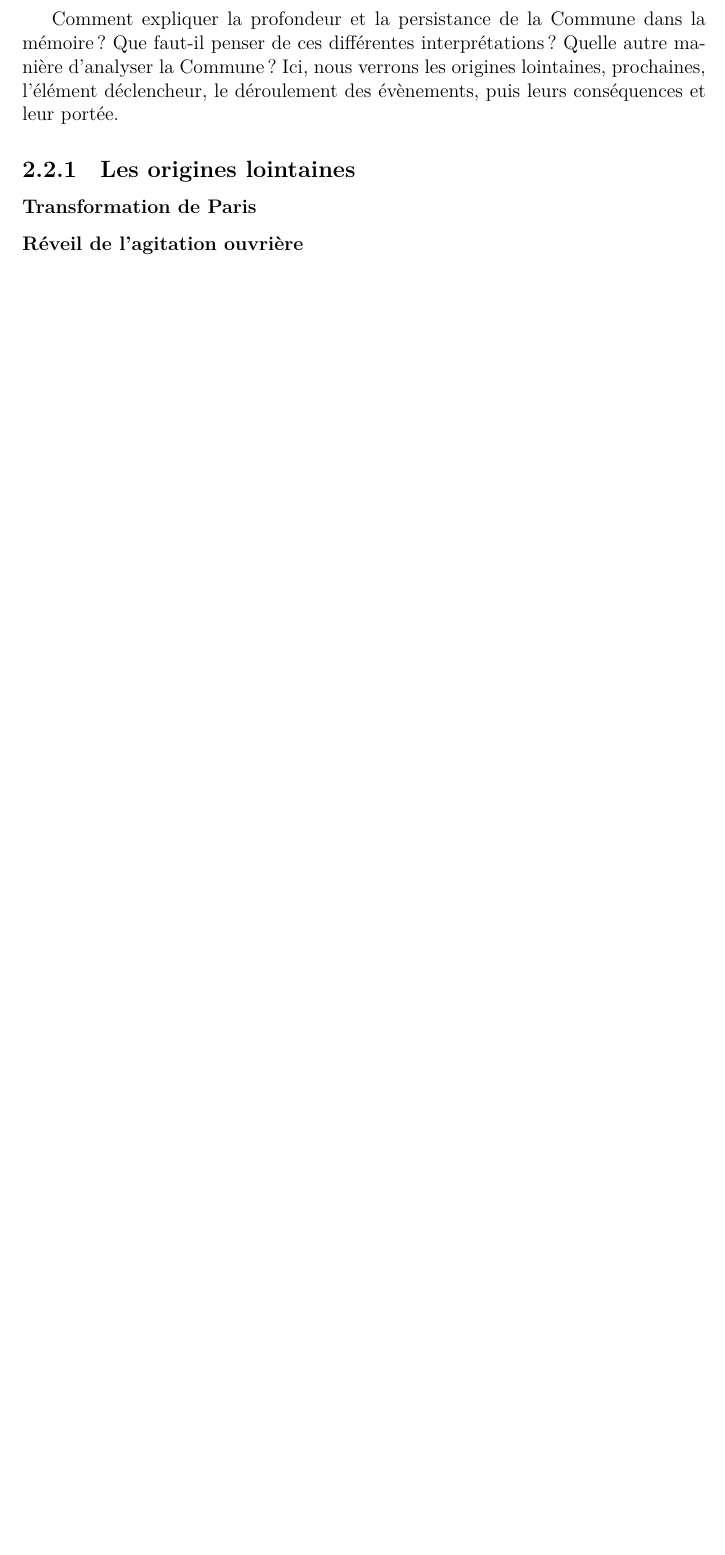
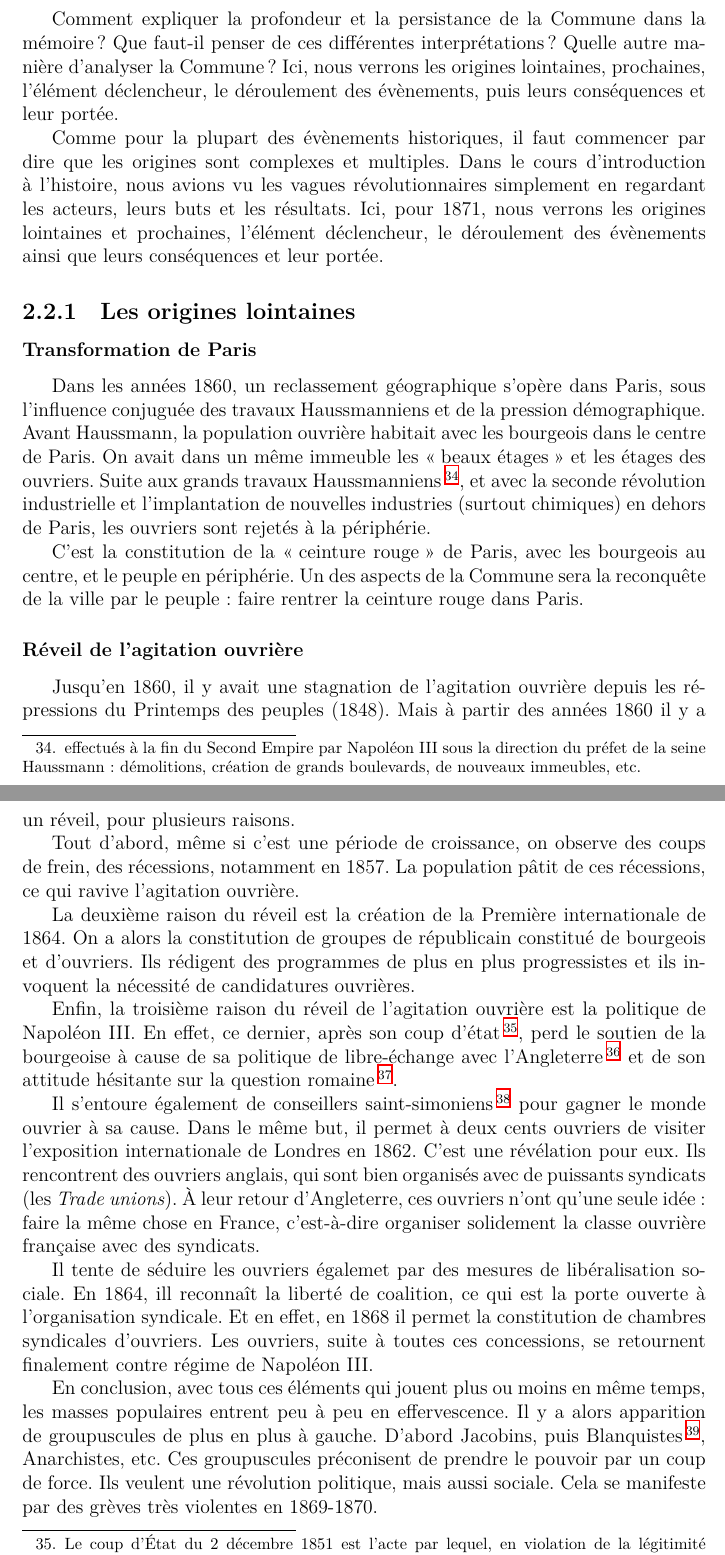
Before and after one commit to jeromevillebrun/synthese_histoire_contemporaine, a LaTeX document (main.tex): part of page 47 of 59 before the commit and two parts of pages 47 and 48 of 61 after it, the two joined at a grey line, cut so that both start at the same text, the shorter picture padded with empty space. Compiled offline with XeLaTeX.

Commit message:
réveil de l'agitation ouvrière ou causes lointaines de 1871

```diff
--- a/main.tex
+++ b/main.tex
@@ -1016,15 +1016,62 @@ Comment expliquer la profondeur et la persistance de la Commune dans la mémoire
 Quelle autre manière d'analyser la Commune ?
 Ici, nous verrons les origines lointaines, prochaines, l'élément déclencheur, le déroulement des évènements, puis leurs conséquences et leur portée.
 
+Comme pour la plupart des évènements historiques, il faut commencer par dire que les origines sont complexes et multiples.
+Dans le cours d'introduction à l'histoire, nous avions vu les vagues révolutionnaires simplement en regardant les acteurs, leurs buts et les résultats.
+Ici, pour 1871, nous verrons les origines lointaines et prochaines, l'élément déclencheur, le déroulement des évènements ainsi que leurs conséquences et leur portée.
+
 \subsection{Les origines lointaines}
 
 %#39:51.6#
 
 \subsubsection{Transformation de Paris}
 
+Dans les années 1860, un reclassement géographique s'opère dans Paris, sous l'influence conjuguée des travaux Haussmanniens et de la pression démographique.
+Avant Haussmann, la population ouvrière habitait avec les bourgeois dans le centre de Paris.
+On avait dans un même immeuble les \enquote{beaux étages} et les étages des ouvriers.
+Suite aux grands travaux Haussmanniens\footnote{effectués à la fin du Second Empire par Napoléon~III sous la direction du préfet de la seine Haussmann : démolitions, création de grands boulevards, de nouveaux immeubles, etc.}, et avec la seconde révolution industrielle et l'implantation de nouvelles industries (surtout chimiques) en dehors de Paris, les ouvriers sont rejetés à la périphérie.
+
+C'est la constitution de la \enquote{ceinture rouge} de Paris, avec les bourgeois au centre, et le peuple en périphérie.
+Un des aspects de la Commune sera la reconquête de la ville par le peuple : faire rentrer la ceinture rouge dans Paris.
+
 \subsubsection{Réveil de l'agitation ouvrière}
 
+%#42:43.6#
+
+Jusqu’en 1860, il y avait une stagnation de l’agitation ouvrière depuis les répressions du Printemps des peuples (1848).
+Mais à partir des années 1860 il y a un réveil, pour plusieurs raisons.
+
+Tout d'abord, même si c'est une période de croissance, on observe des coups de frein, des récessions, notamment en 1857.
+La population pâtit de ces récessions, ce qui ravive l'agitation ouvrière.
+
+La deuxième raison du réveil est la création de la Première internationale de 1864.
+On a alors la constitution de groupes de républicain constitué de bourgeois et d’ouvriers.
+Ils rédigent des programmes de plus en plus progressistes et ils invoquent la nécessité de candidatures ouvrières.
+
+Enfin, la troisième raison du réveil de l'agitation ouvrière est la politique de Napoléon~III.
+En effet, ce dernier, après son coup d’état\footnote{Le coup d'État du 2 décembre 1851 est l'acte par lequel, en violation de la légitimité constitutionnelle, Louis-Napoléon Bonaparte, président de la République française depuis trois ans, conserve le pouvoir à quelques mois de la fin de son mandat alors que la Constitution de la Deuxième République lui interdisait de se représenter. (\href{https://fr.wikipedia.org/wiki/Coup_d\%27\%C3\%89tat_du_2_d\%C3\%A9cembre_1851}{Wikipedia})}, perd le soutien de la bourgeoise à cause de sa politique de libre-échange avec l’Angleterre\footnote{Napoléon~III n'a pas de bons rapports avec l'Angleterre. Il adopte donc une politique de libre échange avec elle. Cela déplait à la bourgeoisie française qui est alors assez volontier protectionniste.} et de son attitude hésitante sur la question romaine\footnote{Au début, il protège les États pontificaux, mais il devient ensuite partisant de leur démembrement.}.
+
+Il s’entoure également de conseillers saint-simoniens\footnote{Pour rappel, les saint-simoniens sont des socialistes prémarxistes.} pour gagner le monde ouvrier à sa cause.
+Dans le même but, il permet à deux cents ouvriers de visiter l’exposition internationale de Londres en 1862.
+C’est une révélation pour eux.
+Ils rencontrent des ouvriers anglais, qui sont bien organisés avec de puissants syndicats (les \emph{Trade unions}).
+À leur retour d'Angleterre, ces ouvriers n'ont qu'une seule idée : faire la même chose en France, c'est-à-dire organiser solidement la classe ouvrière française avec des syndicats.
+
+Il tente de séduire les ouvriers égalemet par des mesures de libéralisation sociale.
+En 1864, ill reconnaît la liberté de coalition, ce qui est la porte ouverte à l’organisation syndicale.
+Et en effet, en 1868 il permet la constitution de chambres syndicales d’ouvriers.
+Les ouvriers, suite à toutes ces concessions, se retournent finalement contre régime de Napoléon~III.
+
+En conclusion, avec tous ces éléments qui jouent plus ou moins en même temps, les masses populaires entrent peu à peu en effervescence.
+Il y a alors apparition de groupuscules de plus en plus à gauche.
+D'abord Jacobins, puis Blanquistes\footnote{Blanquistes = Louis Blanc.}, Anarchistes, etc.
+Ces groupuscules préconisent de prendre le pouvoir par un coup de force.
+Ils veulent une révolution politique, mais aussi sociale.
+Cela se manifeste par des grèves très violentes en 1869-1870.
+
 \subsection{Les origines prochaines}
+
+%#48:23.9#
 
 \subsubsection{Chute du Second Empire}
 
```
